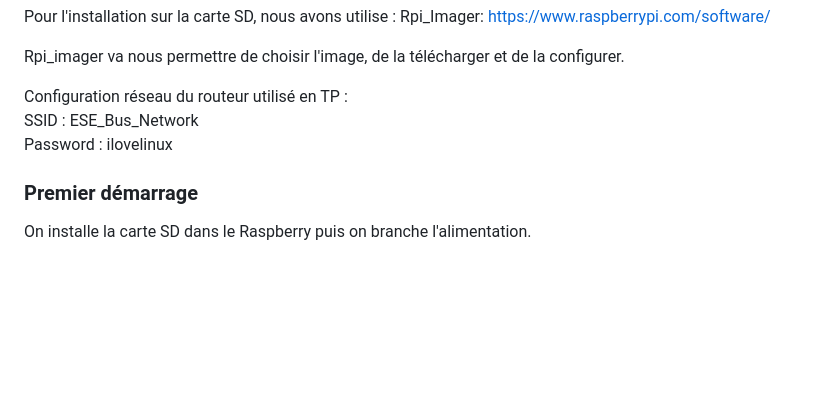
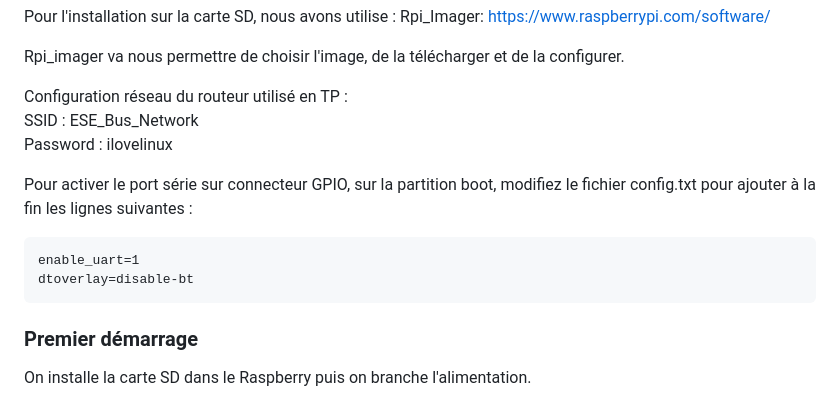
Before and after one commit to OliverBELLIARD/capteurs_reseau_VO, a Markdown page: README.md, the part around the change. GitHub-like rendering; blank space fills up the shorter version.

````diff
--- a/README.md
+++ b/README.md
@@ -240,6 +240,11 @@ Configuration réseau du routeur utilisé en TP :
 SSID : ESE_Bus_Network
 Password : ilovelinux
 
+Pour activer le port série sur connecteur GPIO, sur la partition boot, modifiez le fichier config.txt pour ajouter à la fin les lignes suivantes :
+```
+enable_uart=1
+dtoverlay=disable-bt
+```
 ### Premier démarrage
 On installe la carte SD dans le Raspberry puis on branche l'alimentation.
 
````
